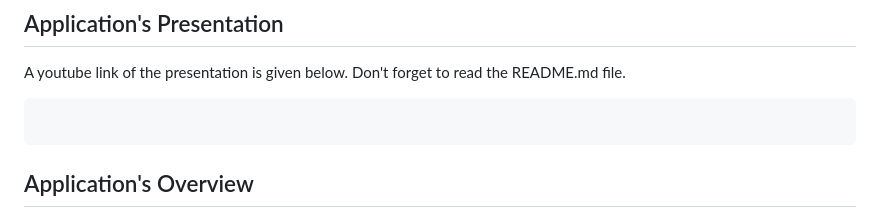
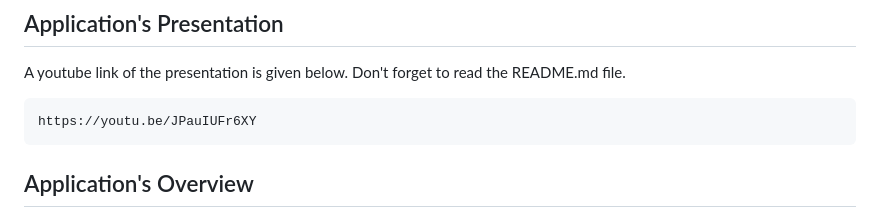
Before and after one commit to anasster/hackathon, a Markdown page: README.md, the part around the change. GitHub-like rendering.

````diff
--- a/README.md
+++ b/README.md
@@ -2,7 +2,7 @@
 
 A youtube link of the presentation is given below. Don't forget to read the README.md file.
 ```
-
+https://youtu.be/JPauIUFr6XY
 ```
 
 <div align="justify">
````
